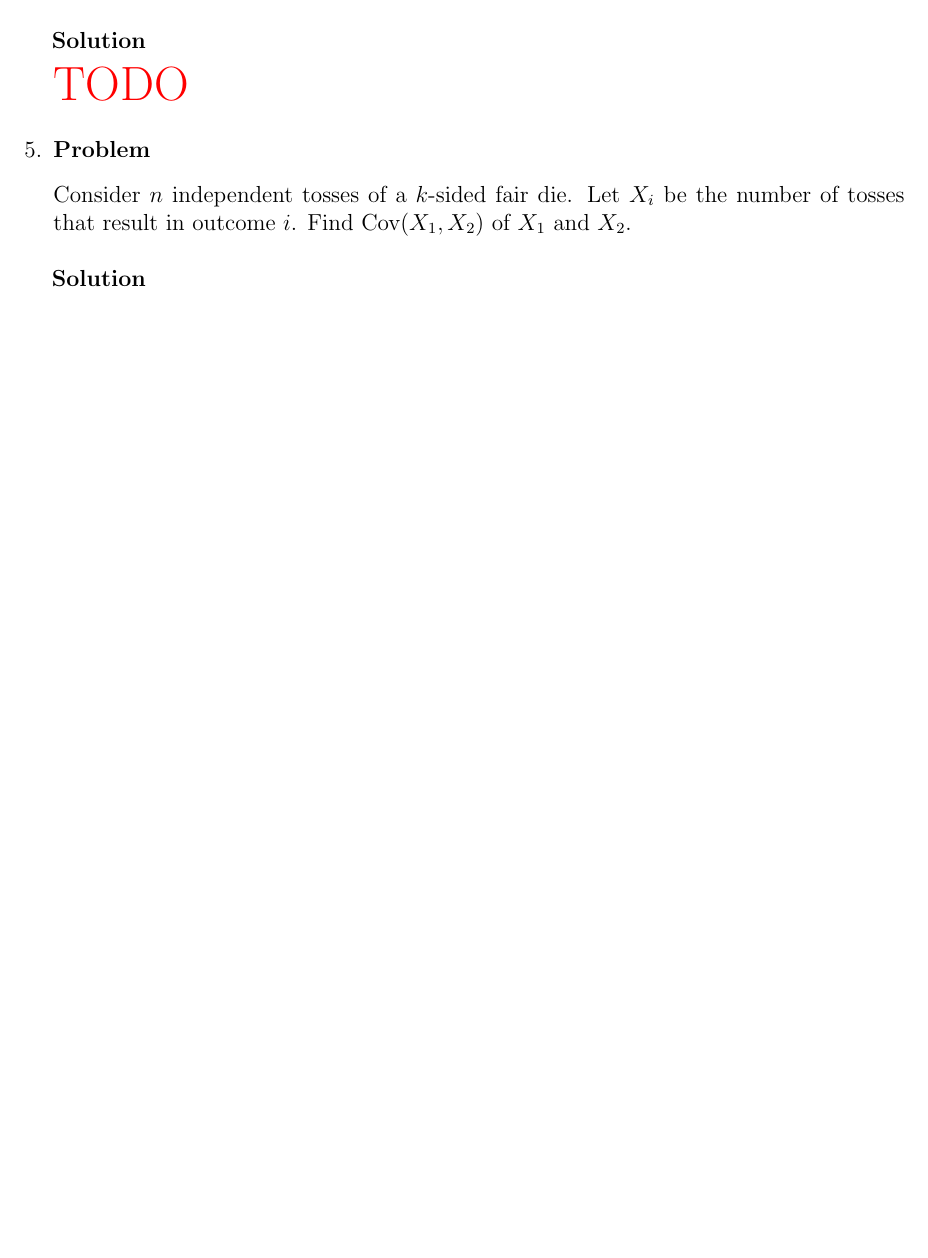
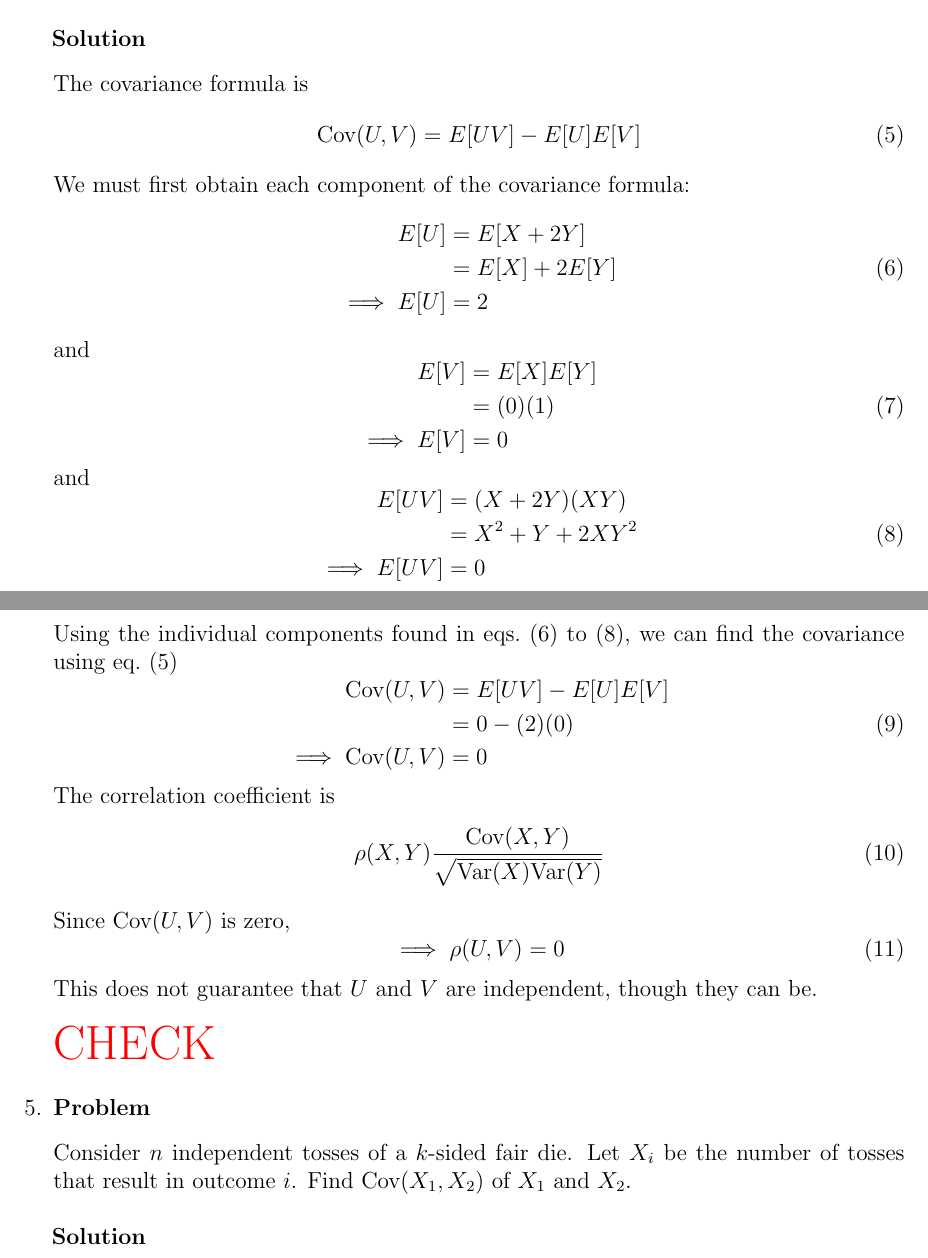
Before and after one commit to hershal/ee351k, a LaTeX problem sheet (homeworks/hw7/writeup.tex): part of page 2 of 3 before the commit and two parts of pages 2 and 3 of 4 after it, the two joined at a grey line, cut so that both start at the same text, the shorter picture padded with empty space. Compiled offline with pdfLaTeX.

Commit message:
4 attempted

```diff
--- a/homeworks/hw7/writeup.tex
+++ b/homeworks/hw7/writeup.tex
@@ -101,7 +101,62 @@
     What is the correlation coefficient $\rho_{U,V}$? Can $U$ and $V$
     be independent?
     \begin{solution} \hfill \vspace{.75em} \\
-      {\color{red} \huge TODO}
+      The covariance formula is
+      \begin{equation}
+        \label{eq:4-cov}
+        \text{Cov}(U,V) = E[UV] - E[U]E[V]
+      \end{equation}
+      We must first obtain each component of the covariance formula:
+      \begin{equation}
+        \label{eq:4-e-u}
+        \begin{aligned}
+          E[U] &= E[X+2Y] \\
+          &= E[X] + 2E[Y] \\
+          \implies E[U] &= 2 \\
+        \end{aligned}
+      \end{equation}
+      and
+      \begin{equation}
+        \label{eq:4-e-v}
+        \begin{aligned}
+          E[V] &= E[X]E[Y] \\
+          &= (0)(1) \\
+          \implies E[V] &= 0 \\
+        \end{aligned}
+      \end{equation}
+      and
+      \begin{equation}
+        \label{eq:4-e-uv}
+        \begin{aligned}
+          E[UV] &= (X+2Y)(XY) \\
+          &= X^2+Y + 2XY^2 \\
+          \implies E[UV] &= 0 \\
+        \end{aligned}
+      \end{equation}
+      Using the individual components found in
+      \cref{eq:4-e-u,eq:4-e-v,eq:4-e-uv}, we can find the covariance
+      using \cref{eq:4-cov}
+      \begin{equation}
+        \label{eq:4-cov-plugged}
+        \begin{aligned}
+          \text{Cov}(U,V) &= E[UV] - E[U]E[V] \\
+          &= 0 - (2)(0) \\
+          \implies \text{Cov}(U,V) &= 0 \\
+        \end{aligned}
+      \end{equation}
+      The correlation coefficient is
+      \begin{equation}
+        \label{eq:4-c-coef}
+        \rho(X,Y) \frac{\text{Cov}(X,Y)}{\sqrt{\text{Var}(X)\text{Var}(Y)}}
+      \end{equation}
+      Since $\text{Cov}(U,V)$ is zero,
+      \begin{equation}
+        \label{eq:4-coef-sol}
+        \implies \rho(U,V) = 0
+      \end{equation}
+      This does not guarantee that $U$ and $V$ are independent, though
+      they can be. \\\\
+      {\color{red} \huge CHECK}
     \end{solution}
   \end{Ex}
 \item
```
Also changed, not shown: homeworks/hw7/writeup.tex (2 more changed lines).
